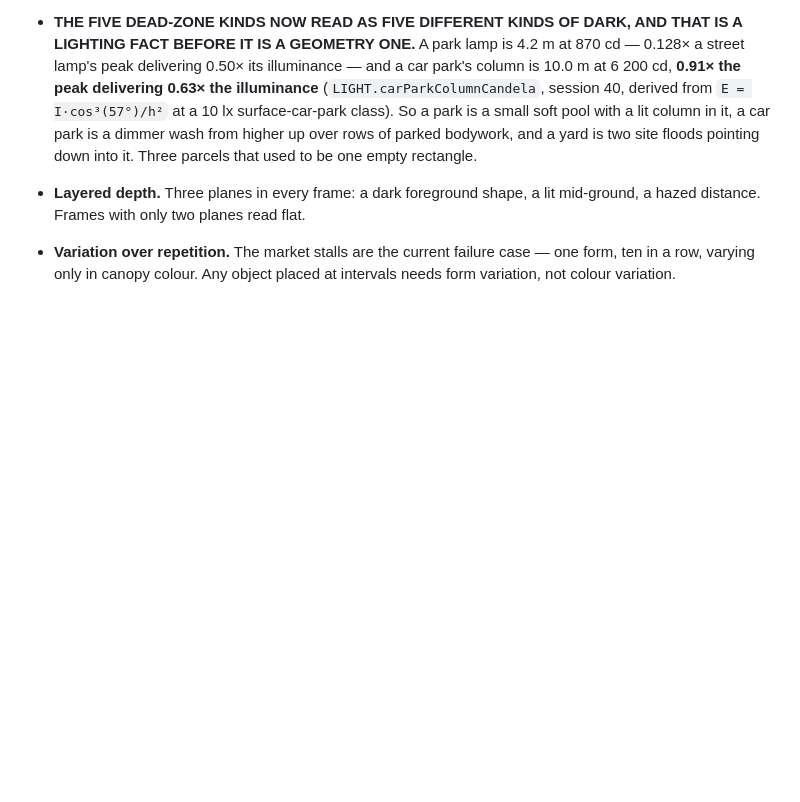
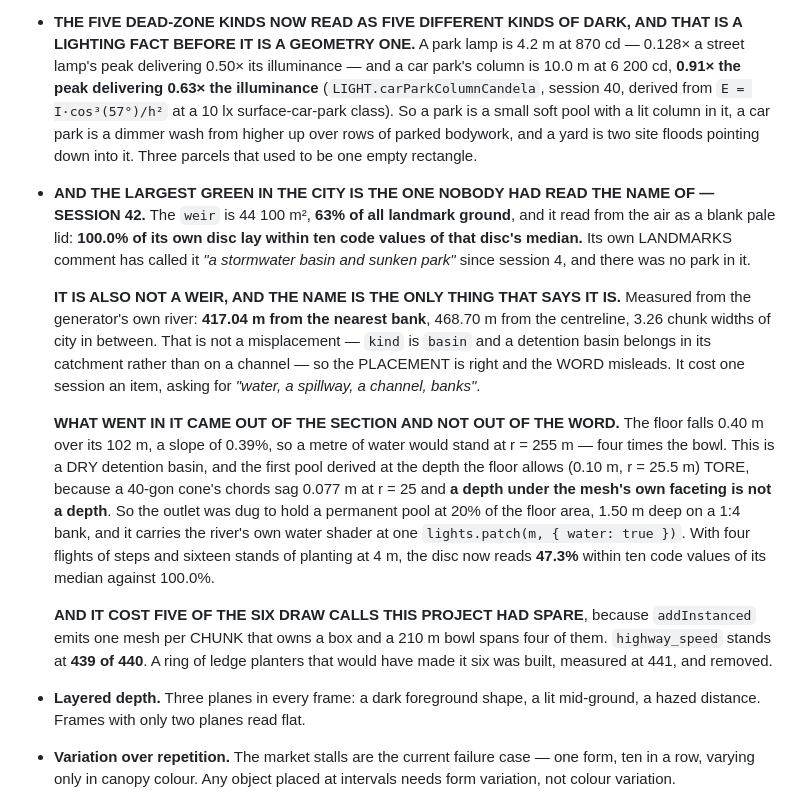
Before and after one commit to martingrahn-cmd/noctis-city, a Markdown page: LOOK.md, the part around one of its changes. GitHub-like rendering; blank space fills up the shorter version.

```diff
--- a/LOOK.md
+++ b/LOOK.md
@@ -407,6 +451,36 @@ is judged from about 1.7 m.
   soft pool with a lit column in it, a car park is a dimmer wash from higher up
   over rows of parked bodywork, and a yard is two site floods pointing down into
   it. Three parcels that used to be one empty rectangle.
+- **AND THE LARGEST GREEN IN THE CITY IS THE ONE NOBODY HAD READ THE NAME OF —
+  SESSION 42.** The `weir` is 44 100 m², **63% of all landmark ground**, and it
+  read from the air as a blank pale lid: **100.0% of its own disc lay within ten
+  code values of that disc's median.** Its own LANDMARKS comment has called it
+  *"a stormwater basin and sunken park"* since session 4, and there was no park
+  in it.
+
+  **IT IS ALSO NOT A WEIR, AND THE NAME IS THE ONLY THING THAT SAYS IT IS.**
+  Measured from the generator's own river: **417.04 m from the nearest bank**,
+  468.70 m from the centreline, 3.26 chunk widths of city in between. That is
+  not a misplacement — `kind` is `basin` and a detention basin belongs in its
+  catchment rather than on a channel — so the PLACEMENT is right and the WORD
+  misleads. It cost one session an item, asking for *"water, a spillway, a
+  channel, banks"*.
+
+  **WHAT WENT IN IT CAME OUT OF THE SECTION AND NOT OUT OF THE WORD.** The floor
+  falls 0.40 m over its 102 m, a slope of 0.39%, so a metre of water would stand
+  at r = 255 m — four times the bowl. This is a DRY detention basin, and the
+  first pool derived at the depth the floor allows (0.10 m, r = 25.5 m) TORE,
+  because a 40-gon cone's chords sag 0.077 m at r = 25 and **a depth under the
+  mesh's own faceting is not a depth**. So the outlet was dug to hold a
+  permanent pool at 20% of the floor area, 1.50 m deep on a 1:4 bank, and it
+  carries the river's own water shader at one `lights.patch(m, { water: true })`.
+  With four flights of steps and sixteen stands of planting at 4 m, the disc now
+  reads **47.3%** within ten code values of its median against 100.0%.
+
+  **AND IT COST FIVE OF THE SIX DRAW CALLS THIS PROJECT HAD SPARE**, because
+  `addInstanced` emits one mesh per CHUNK that owns a box and a 210 m bowl spans
+  four of them. `highway_speed` stands at **439 of 440**. A ring of ledge
+  planters that would have made it six was built, measured at 441, and removed.
 - **Layered depth.** Three planes in every frame: a dark foreground shape, a lit
   mid-ground, a hazed distance. Frames with only two planes read flat.
 - **Variation over repetition.** The market stalls are the current failure case
```
Also changed, not shown: other parts of LOOK.md (+44 -0 lines).
